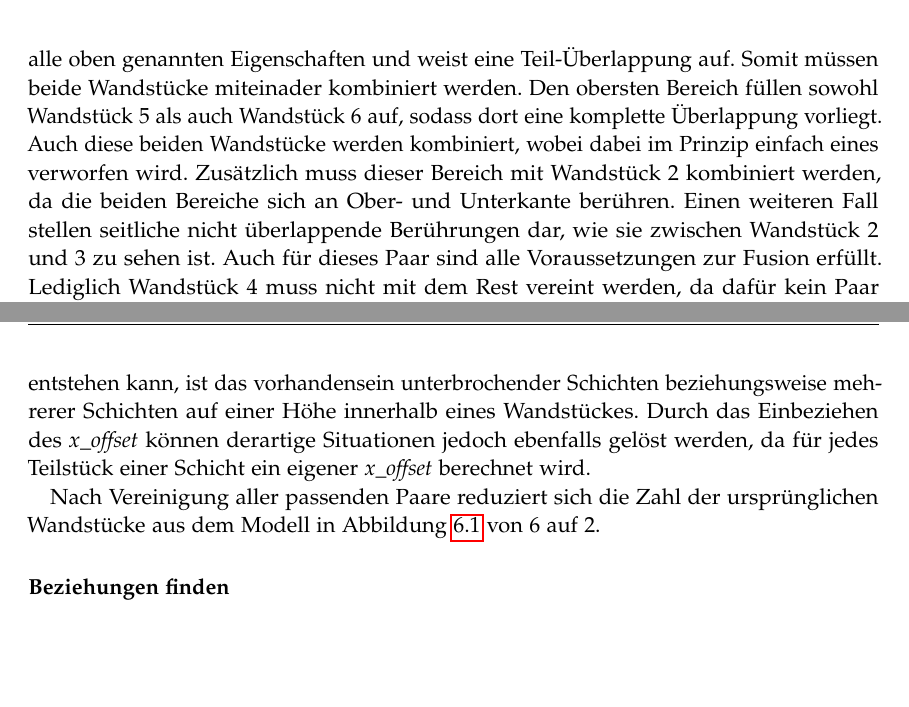
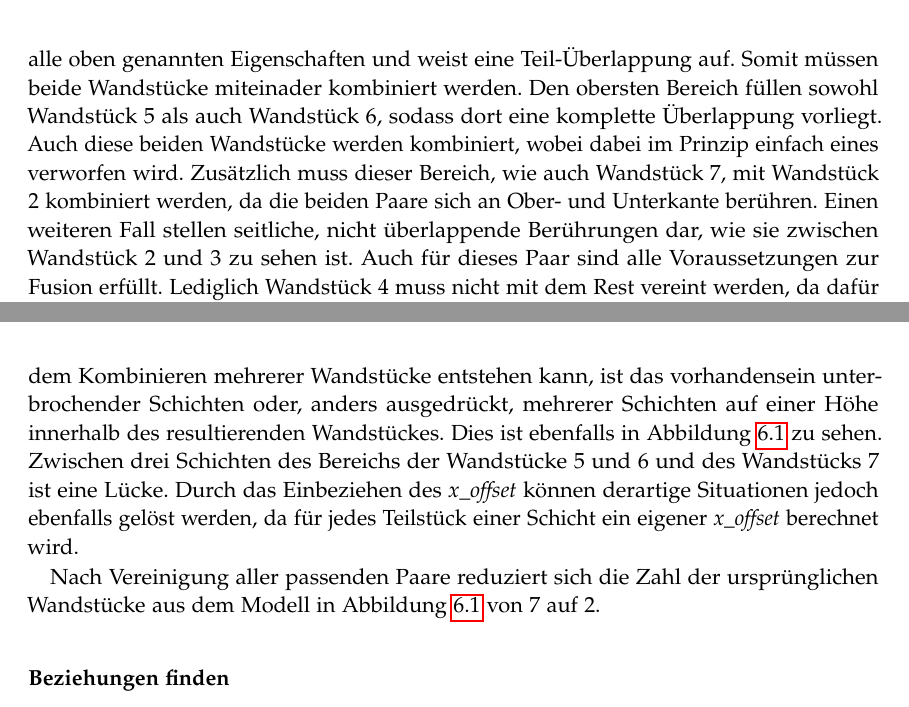
Before and after one commit to rossizero/masterarbeit, a LaTeX thesis (txt/main.tex, which reads txt/txt/realization.tex): two parts of pages 27 and 29 of 33, joined at a grey line, cut so that both start at the same text, the shorter picture padded with empty space. Compiled offline with pdfLaTeX.

Commit message:
Added another Wandstück to Real Combination

```diff
--- a/txt/txt/realization.tex
+++ b/txt/txt/realization.tex
@@ -55,17 +55,17 @@ Um zwei Wandstücke zu sinvoll kombinieren zu könne, müssen folgende Eigenscha
 \begin{figure}[ht]
   \centering
   \includegraphics[width=0.8\columnwidth]{fig/Real_Combination_Base_labeled.png}
-  \caption{Eingabe eines Modells mit 6 Wänden des selben Typs, deren Mittelpunkte alle auf einer Ebene liegen.}
+  \caption{Eingabe eines Modells mit 7 Wänden des selben Typs, deren Mittelpunkte alle auf einer Ebene liegen.}
   \label{fig:real:combination_example_base}
 \end{figure}
 
 In Abbildung~\ref{fig:real:combination_example_base} treten verschiedene Konstellationen von Wandstücken auf, die miteinander kombiniert werden müssen.
 Das aus Wandstück 1 und 2 gebildete Paar erfüllt alle oben genannten Eigenschaften und weist eine Teil-Überlappung auf.
 Somit müssen beide Wandstücke miteinader kombiniert werden.
-Den obersten Bereich füllen sowohl Wandstück 5 als auch Wandstück 6 auf, sodass dort eine komplette Überlappung vorliegt.
+Den obersten Bereich füllen sowohl Wandstück 5 als auch Wandstück 6, sodass dort eine komplette Überlappung vorliegt.
 Auch diese beiden Wandstücke werden kombiniert, wobei dabei im Prinzip einfach eines verworfen wird.
-Zusätzlich muss dieser Bereich mit Wandstück 2 kombiniert werden, da die beiden Bereiche sich an Ober- und Unterkante berühren.
-Einen weiteren Fall stellen seitliche nicht überlappende Berührungen dar, wie sie zwischen Wandstück 2 und 3 zu sehen ist.
+Zusätzlich muss dieser Bereich, wie auch Wandstück 7, mit Wandstück 2 kombiniert werden, da die beiden Paare sich an Ober- und Unterkante berühren.
+Einen weiteren Fall stellen seitliche, nicht überlappende Berührungen dar, wie sie zwischen Wandstück 2 und 3 zu sehen ist.
 Auch für dieses Paar sind alle Voraussetzungen zur Fusion erfüllt.
 Lediglich Wandstück 4 muss nicht mit dem Rest vereint werden, da dafür kein Paar existiert, das die obrigen Eigenschaften erfüllt.
 Anhand von Abbildung~\ref{fig:real:combination_example_solution_xoffset} kann man erkennen, dass Wandstück 4 im weiteren Verlauf des Detailings tatsächlich unabhängig betrachtet werden kann.
@@ -94,10 +94,12 @@ Ignoriert man dies, kann das zu den in Abbildung~\ref{fig:real:combination_examp
 Dieser, nachfolgend als \textit{x\_offset} bezeichnete Versatz ist definiert durch die Differenz zwischen der kleinsten lokalen X-Koordinate aller Schichten eines Wandstückes und der lokalen X-Koordinate der zu betrachtenden Schicht.
 Der daraus resultierende Wert wird später dazu verwendet den anzuwendenden Mauerwerksverband erst an der passenden Stelle zu beginnen.
 Dadurch erzielt man einen einheitlichen Verband über das gesamte Wandstück und verhindert den in Abbildung~\ref{fig:real:combination_example_solution_no_xoffset} gezeigten Fehlerfall.
-Eine weitere Eigenschaft, die aus dem Kombinieren mehrerer Wandstücke entstehen kann, ist das vorhandensein unterbrochender Schichten beziehungsweise mehrerer Schichten auf einer Höhe innerhalb eines Wandstückes.
+Eine weitere Eigenschaft, die aus dem Kombinieren mehrerer Wandstücke entstehen kann, ist das vorhandensein unterbrochender Schichten oder, anders ausgedrückt, mehrerer Schichten auf einer Höhe innerhalb des resultierenden Wandstückes.
+Dies ist ebenfalls in Abbildung~\ref{fig:real:combination_example_base} zu sehen.
+Zwischen drei Schichten des Bereichs der Wandstücke 5 und 6 und des Wandstücks 7 ist eine Lücke.
 Durch das Einbeziehen des \textit{x\_offset} können derartige Situationen jedoch ebenfalls gelöst werden, da für jedes Teilstück einer Schicht ein eigener \textit{x\_offset} berechnet wird.
 
-Nach Vereinigung aller passenden Paare reduziert sich die Zahl der ursprünglichen Wandstücke aus dem Modell in Abbildung~\ref{fig:real:combination_example_base} von 6 auf 2.
+Nach Vereinigung aller passenden Paare reduziert sich die Zahl der ursprünglichen Wandstücke aus dem Modell in Abbildung~\ref{fig:real:combination_example_base} von 7 auf 2.
 
 \subsubsection{Beziehungen finden}
 Nun wird die aus dem vorherigen Schritt entstandene neue Menge an Wandstücken auf weitere Beziehungen untersucht.
```
Also changed, not shown: src/code/wall_detailing/scenarios/examples_for_text/CombinationExample.py (+12 -7 lines), txt/fig/Real_Combination_Base.png, txt/fig/Real_Combination_Base_labeled.png, txt/fig/Real_Combination_Output.png, txt/txt/realization.tex (4 more changed lines), 5 other files.
